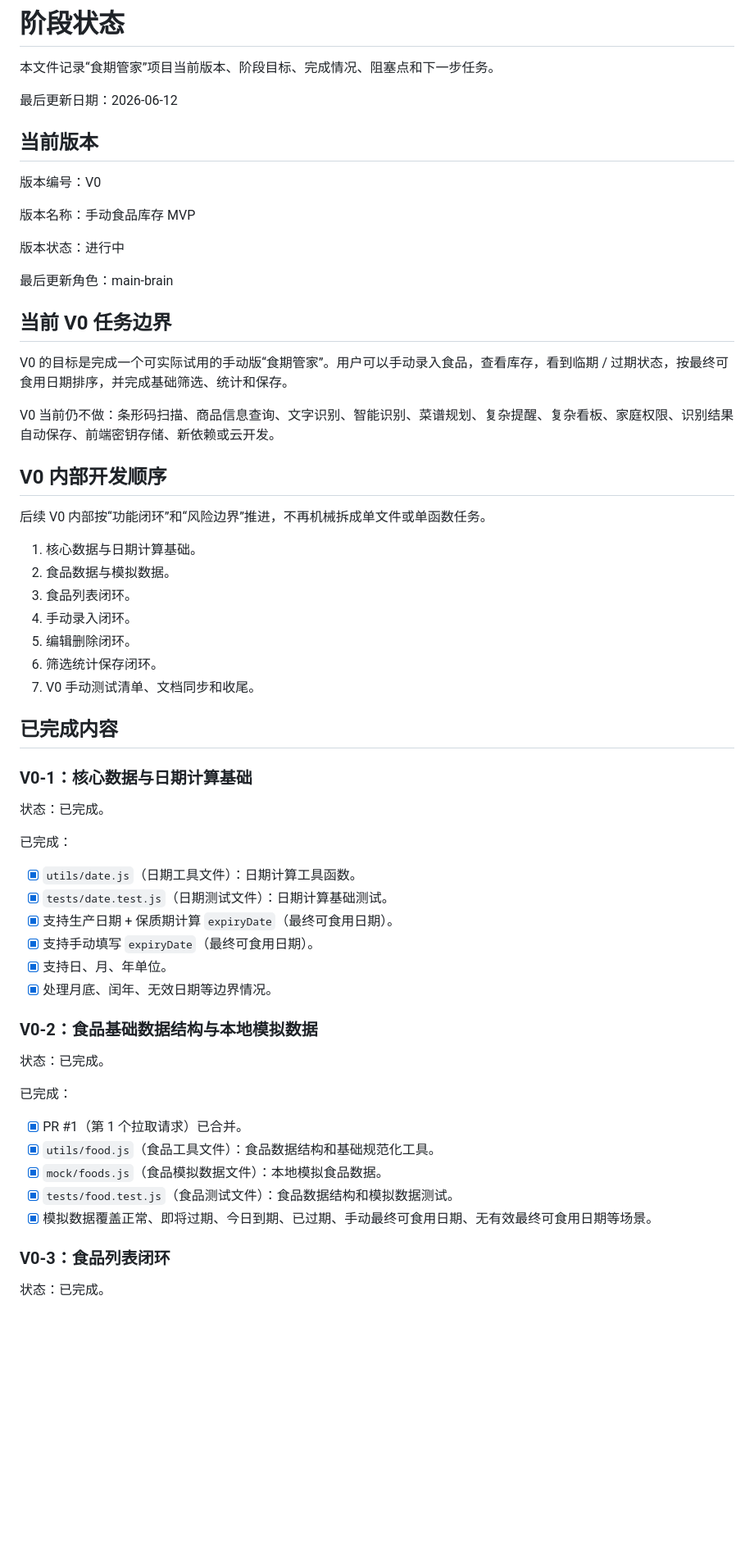
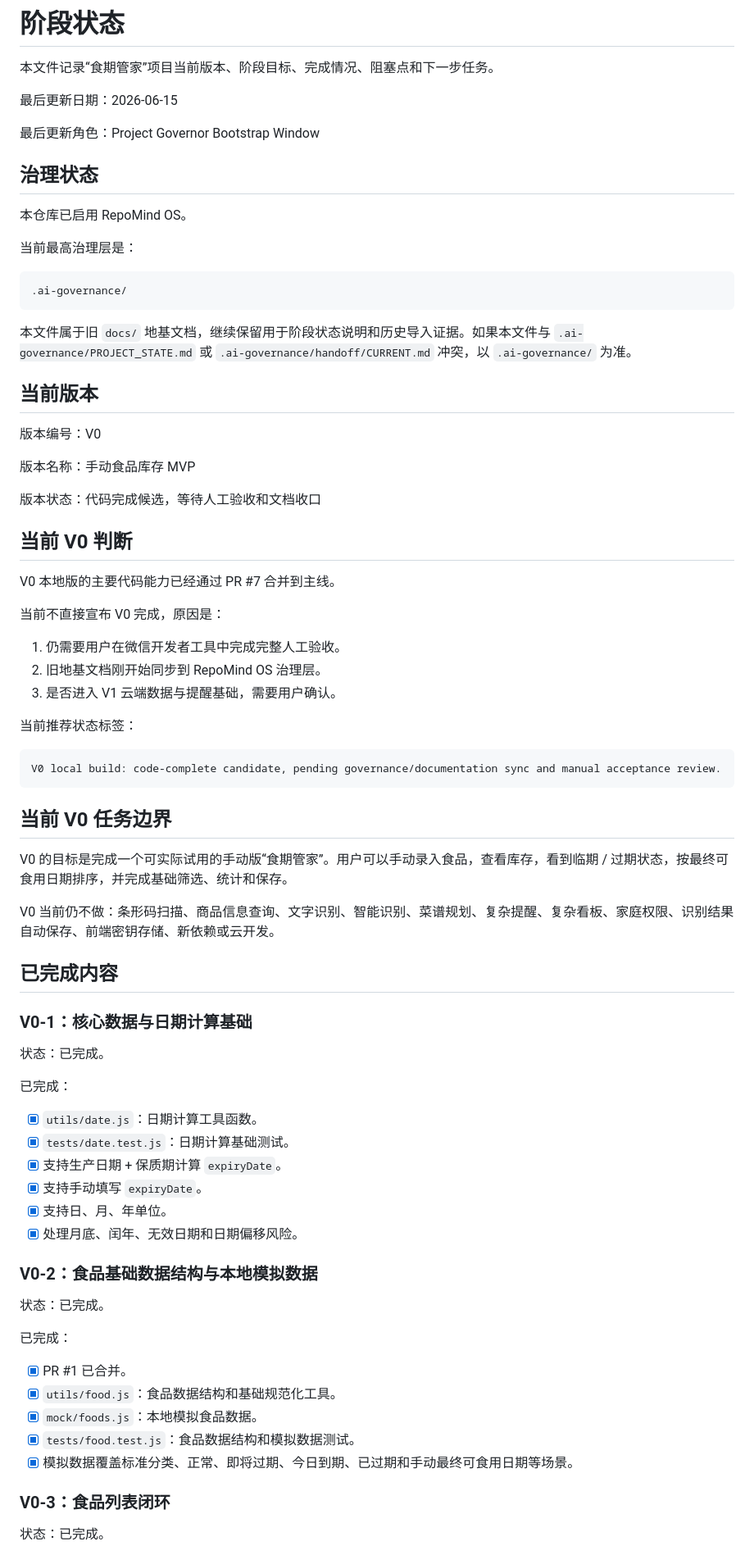
Before and after one commit to 2w2w23e/wechat-food-expiry-tracker, a Markdown page: docs/PHASE_STATUS.md, the part around one of its changes. Shown at 82% size. Drawn GitHub-style; blank space fills up the shorter version.

````diff
--- a/docs/PHASE_STATUS.md
+++ b/docs/PHASE_STATUS.md
@@ -2,7 +2,21 @@
 
 本文件记录“食期管家”项目当前版本、阶段目标、完成情况、阻塞点和下一步任务。
 
-最后更新日期：2026-06-12
+最后更新日期：2026-06-15
+
+最后更新角色：Project Governor Bootstrap Window
+
+## 治理状态
+
+本仓库已启用 RepoMind OS。
+
+当前最高治理层是：
+
+```text
+.ai-governance/
+```
+
+本文件属于旧 `docs/` 地基文档，继续保留用于阶段状态说明和历史导入证据。如果本文件与 `.ai-governance/PROJECT_STATE.md` 或 `.ai-governance/handoff/CURRENT.md` 冲突，以 `.ai-governance/` 为准。
 
 ## 当前版本
 
@@ -10,27 +24,29 @@
 
 版本名称：手动食品库存 MVP
 
-版本状态：进行中
+版本状态：代码完成候选，等待人工验收和文档收口
 
-最后更新角色：main-brain
+## 当前 V0 判断
+
+V0 本地版的主要代码能力已经通过 PR #7 合并到主线。
+
+当前不直接宣布 V0 完成，原因是：
+
+1. 仍需要用户在微信开发者工具中完成完整人工验收。
+2. 旧地基文档刚开始同步到 RepoMind OS 治理层。
+3. 是否进入 V1 云端数据与提醒基础，需要用户确认。
+
+当前推荐状态标签：
+
+```text
+V0 local build: code-complete candidate, pending governance/documentation sync and manual acceptance review.
+```
 
 ## 当前 V0 任务边界
 
 V0 的目标是完成一个可实际试用的手动版“食期管家”。用户可以手动录入食品，查看库存，看到临期 / 过期状态，按最终可食用日期排序，并完成基础筛选、统计和保存。
 
 V0 当前仍不做：条形码扫描、商品信息查询、文字识别、智能识别、菜谱规划、复杂提醒、复杂看板、家庭权限、识别结果自动保存、前端密钥存储、新依赖或云开发。
-
-## V0 内部开发顺序
-
-后续 V0 内部按“功能闭环”和“风险边界”推进，不再机械拆成单文件或单函数任务。
-
-1. 核心数据与日期计算基础。
-2. 食品数据与模拟数据。
-3. 食品列表闭环。
-4. 手动录入闭环。
-5. 编辑删除闭环。
-6. 筛选统计保存闭环。
-7. V0 手动测试清单、文档同步和收尾。
 
 ## 已完成内容
 
@@ -40,12 +56,12 @@ V0 当前仍不做：条形码扫描、商品信息查询、文字识别、智
 
 已完成：
 
-- [x] `utils/date.js`（日期工具文件）：日期计算工具函数。
-- [x] `tests/date.test.js`（日期测试文件）：日期计算基础测试。
-- [x] 支持生产日期 + 保质期计算 `expiryDate`（最终可食用日期）。
-- [x] 支持手动填写 `expiryDate`（最终可食用日期）。
+- [x] `utils/date.js`：日期计算工具函数。
+- [x] `tests/date.test.js`：日期计算基础测试。
+- [x] 支持生产日期 + 保质期计算 `expiryDate`。
+- [x] 支持手动填写 `expiryDate`。
 - [x] 支持日、月、年单位。
-- [x] 处理月底、闰年、无效日期等边界情况。
+- [x] 处理月底、闰年、无效日期和日期偏移风险。
 
 ### V0-2：食品基础数据结构与本地模拟数据
 
@@ -53,11 +69,11 @@ V0 当前仍不做：条形码扫描、商品信息查询、文字识别、智
 
 已完成：
 
-- [x] PR #1（第 1 个拉取请求）已合并。
-- [x] `utils/food.js`（食品工具文件）：食品数据结构和基础规范化工具。
-- [x] `mock/foods.js`（食品模拟数据文件）：本地模拟食品数据。
-- [x] `tests/food.test.js`（食品测试文件）：食品数据结构和模拟数据测试。
-- [x] 模拟数据覆盖正常、即将过期、今日到期、已过期、手动最终可食用日期、无有效最终可食用日期等场景。
+- [x] PR #1 已合并。
+- [x] `utils/food.js`：食品数据结构和基础规范化工具。
+- [x] `mock/foods.js`：本地模拟食品数据。
+- [x] `tests/food.test.js`：食品数据结构和模拟数据测试。
+- [x] 模拟数据覆盖标准分类、正常、即将过期、今日到期、已过期和手动最终可食用日期等场景。
 
 ### V0-3：食品列表闭环
 
````
Also changed, not shown: other parts of docs/PHASE_STATUS.md (+63 -87 lines).
